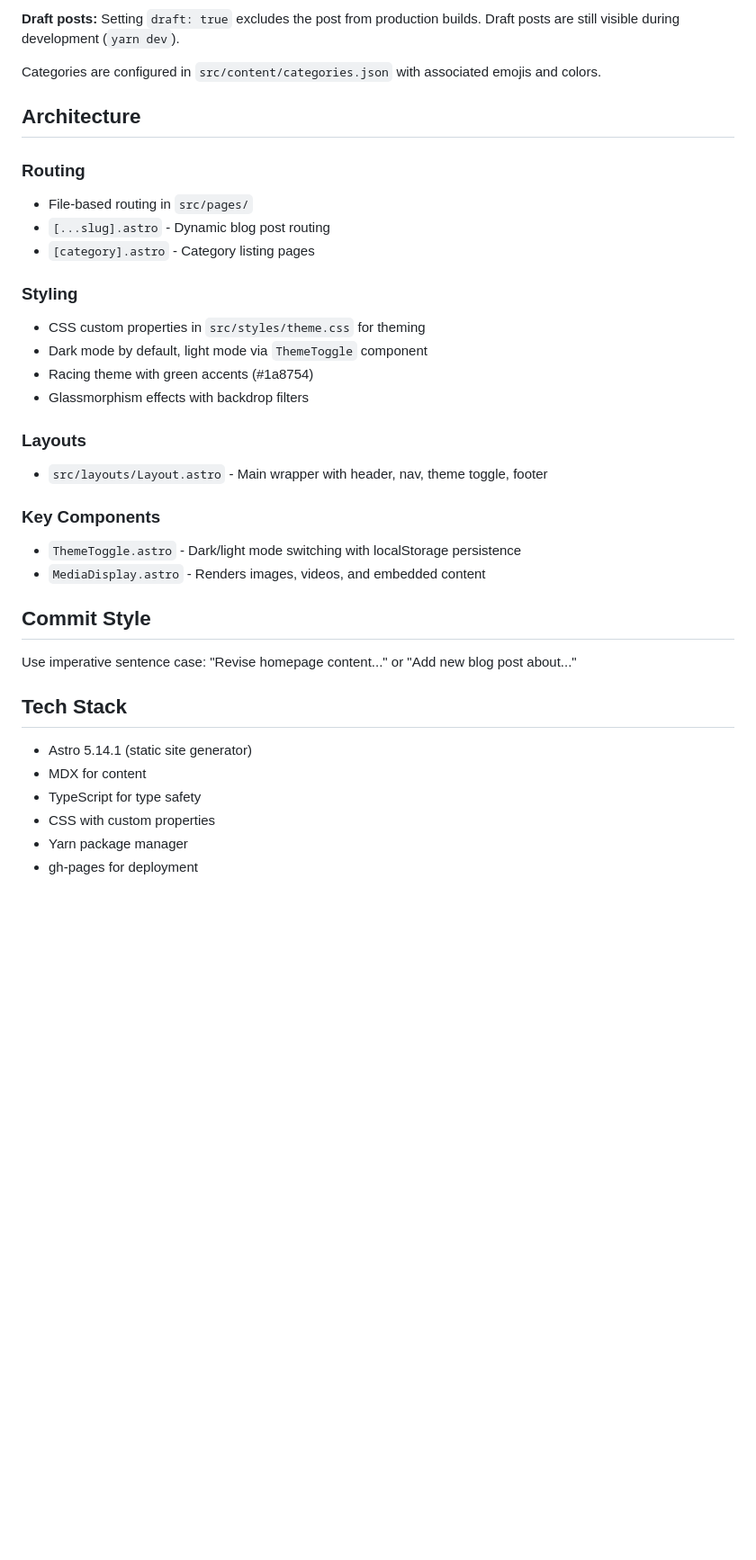
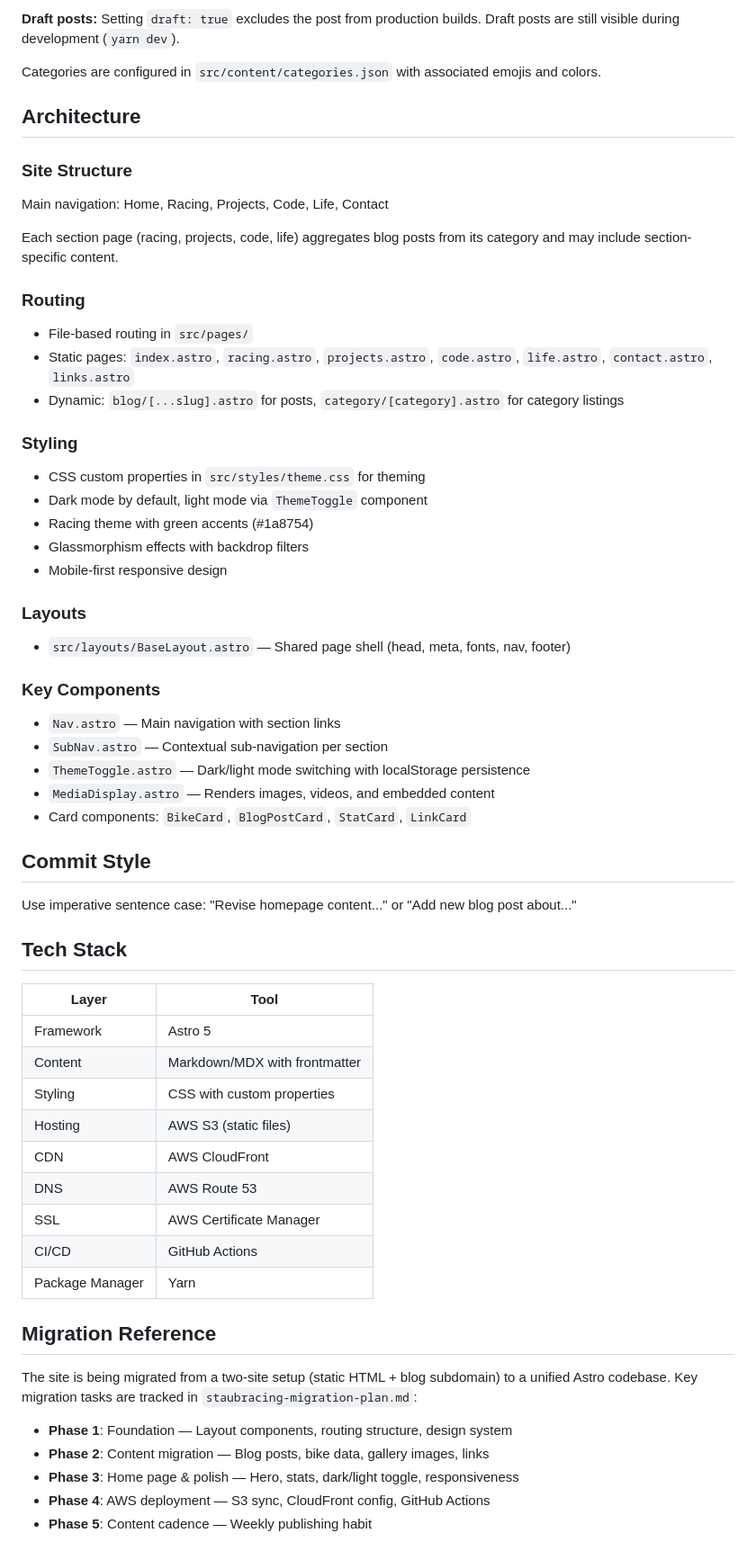
Before and after one commit to staubracing/staubracing-blog, a Markdown page: CLAUDE.md, the part around one of its changes. Shown at 90% size. GitHub-like rendering; blank space fills up the shorter version.

```diff
--- a/CLAUDE.md
+++ b/CLAUDE.md
@@ -79,23 +107,32 @@ Categories are configured in `src/content/categories.json` with associated emoji
 
 ## Architecture
 
+### Site Structure
+Main navigation: Home, Racing, Projects, Code, Life, Contact
+
+Each section page (racing, projects, code, life) aggregates blog posts from its category and may include section-specific content.
+
 ### Routing
 - File-based routing in `src/pages/`
-- `[...slug].astro` - Dynamic blog post routing
-- `[category].astro` - Category listing pages
+- Static pages: `index.astro`, `racing.astro`, `projects.astro`, `code.astro`, `life.astro`, `contact.astro`, `links.astro`
+- Dynamic: `blog/[...slug].astro` for posts, `category/[category].astro` for category listings
 
 ### Styling
 - CSS custom properties in `src/styles/theme.css` for theming
 - Dark mode by default, light mode via `ThemeToggle` component
 - Racing theme with green accents (#1a8754)
 - Glassmorphism effects with backdrop filters
+- Mobile-first responsive design
 
 ### Layouts
-- `src/layouts/Layout.astro` - Main wrapper with header, nav, theme toggle, footer
+- `src/layouts/BaseLayout.astro` — Shared page shell (head, meta, fonts, nav, footer)
 
 ### Key Components
-- `ThemeToggle.astro` - Dark/light mode switching with localStorage persistence
-- `MediaDisplay.astro` - Renders images, videos, and embedded content
+- `Nav.astro` — Main navigation with section links
+- `SubNav.astro` — Contextual sub-navigation per section
+- `ThemeToggle.astro` — Dark/light mode switching with localStorage persistence
+- `MediaDisplay.astro` — Renders images, videos, and embedded content
+- Card components: `BikeCard`, `BlogPostCard`, `StatCard`, `LinkCard`
 
 ## Commit Style
 
@@ -103,9 +140,24 @@ Use imperative sentence case: "Revise homepage content..." or "Add new blog post
 
 ## Tech Stack
 
-- Astro 5.14.1 (static site generator)
-- MDX for content
-- TypeScript for type safety
-- CSS with custom properties
-- Yarn package manager
-- gh-pages for deployment
+| Layer | Tool |
+|-------|------|
+| Framework | Astro 5 |
+| Content | Markdown/MDX with frontmatter |
+| Styling | CSS with custom properties |
+| Hosting | AWS S3 (static files) |
+| CDN | AWS CloudFront |
+| DNS | AWS Route 53 |
+| SSL | AWS Certificate Manager |
+| CI/CD | GitHub Actions |
+| Package Manager | Yarn |
+
+## Migration Reference
+
+The site is being migrated from a two-site setup (static HTML + blog subdomain) to a unified Astro codebase. Key migration tasks are tracked in `staubracing-migration-plan.md`:
+
+- **Phase 1**: Foundation — Layout components, routing structure, design system
+- **Phase 2**: Content migration — Blog posts, bike data, gallery images, links
+- **Phase 3**: Home page & polish — Hero, stats, dark/light toggle, responsiveness
+- **Phase 4**: AWS deployment — S3 sync, CloudFront config, GitHub Actions
+- **Phase 5**: Content cadence — Weekly publishing habit
```
Also changed, not shown: other parts of CLAUDE.md (+37 -9 lines), staubracing-migration-plan.md (added, +148 -0 lines).
